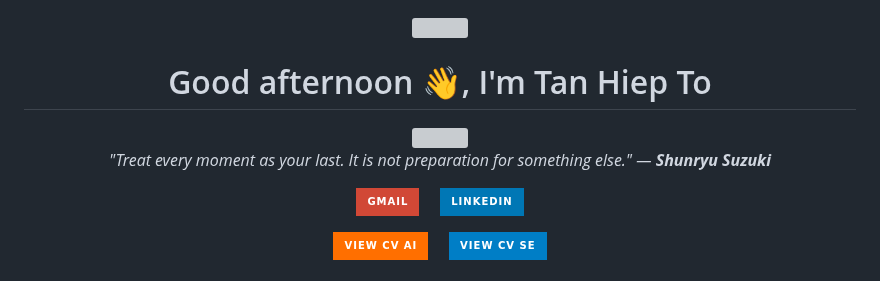
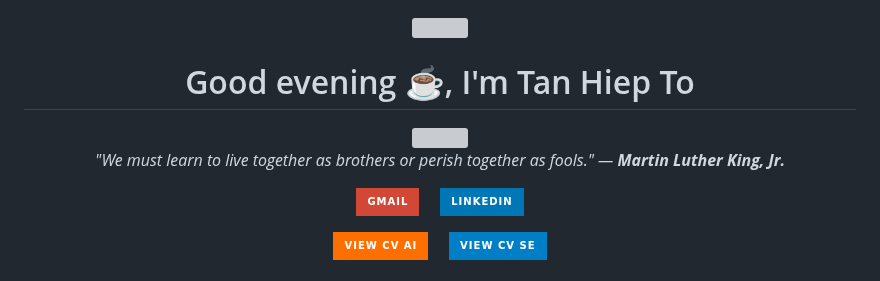
Before and after one commit to TanHiep-To/TanHiep-To, a Markdown page: README.md, the part around the change. Rendered like a GitHub page; badges without logos; grey boxes are pictures that could not be loaded.

Commit message:
docs: auto-update profile & quote 🚀

```diff
--- a/README.md
+++ b/README.md
@@ -1,14 +1,14 @@
 
 <div align="center">
   <img src="https://raw.githubusercontent.com/ABSphreak/ABSphreak/master/gifs/Hi.gif" width="30">
-  <h1>Good afternoon 👋, I'm Tan Hiep To</h1>
+  <h1>Good evening ☕, I'm Tan Hiep To</h1>
 
   <a href="https://git.io/typing-svg">
     <img src="https://readme-typing-svg.herokuapp.com?font=Fira+Code&pause=1000&color=2196F3&center=true&vCenter=true&width=435&lines=Master+Student+in+Computer+Science;AI+Researcher+%40+VNU-HCM;Software+Engineer;GenAI+%26+Backend+Developer" />
   </a>
 
   <p>
-    <i>"Treat every moment as your last. It is not preparation for something else." — <b>Shunryu Suzuki</b></i>
+    <i>"We must learn to live together as brothers or perish together as fools." — <b>Martin Luther King, Jr.</b></i>
   </p>
 
   <p>
```
